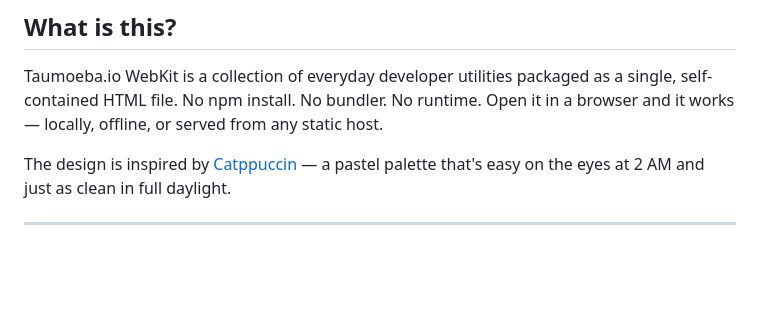
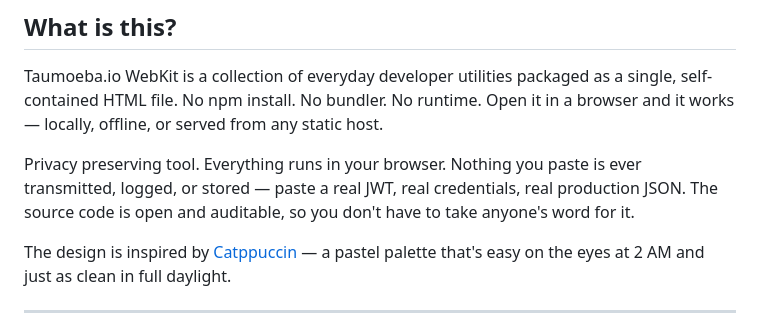
Before and after one commit to bobbylite/taumoeba.io, a Markdown page: README.md, the part around the change. Rendered like a GitHub page; blank space fills up the shorter version.

Commit message:
Privacy notes

```diff
--- a/README.md
+++ b/README.md
@@ -27,6 +27,8 @@ JWT decoding · JSON editing · JSON serialize/deserialize · Base64 · URL enco
 ## What is this?
 
 Taumoeba.io WebKit is a collection of everyday developer utilities packaged as a single, self-contained HTML file. No npm install. No bundler. No runtime. Open it in a browser and it works — locally, offline, or served from any static host.
+
+Privacy preserving tool. Everything runs in your browser. Nothing you paste is ever transmitted, logged, or stored — paste a real JWT, real credentials, real production JSON. The source code is open and auditable, so you don't have to take anyone's word for it.
 
 The design is inspired by [Catppuccin](https://github.com/catppuccin/catppuccin) — a pastel palette that's easy on the eyes at 2 AM and just as clean in full daylight.
 
```
